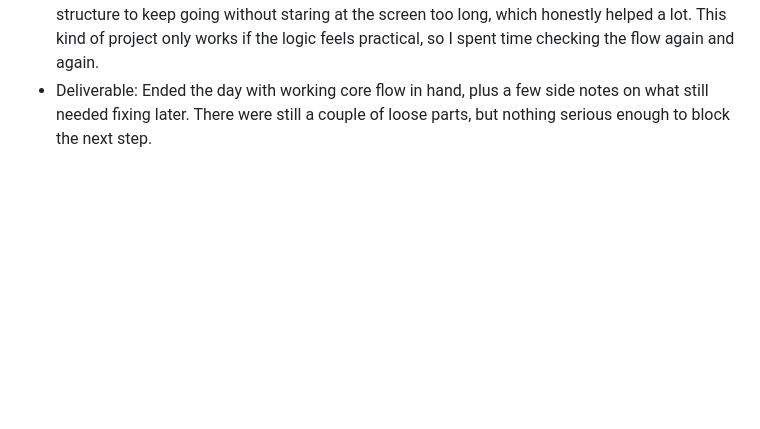
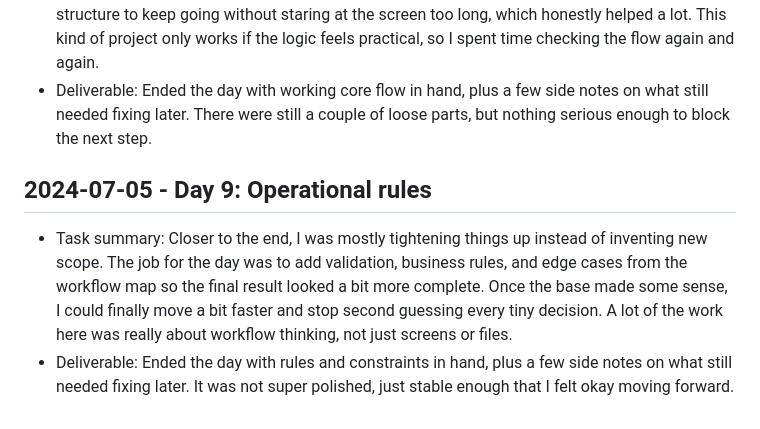
Before and after one commit to harshitpaunikar1/android-edge-vision-logistics, a Markdown page: .github/project-buildup-history.md, the part around the change. Rendered like a GitHub page; blank space fills up the shorter version.

Commit message:
Operational rules

```diff
--- a/.github/project-buildup-history.md
+++ b/.github/project-buildup-history.md
@@ -36,3 +36,7 @@
 
 - Task summary: This was the middle stretch where the project started feeling real. I kept going and tried to implement the key interaction logic so the main scenario makes sense end to end, then cleaned up whatever looked confusing or weak from the earlier days. By now I had enough structure to keep going without staring at the screen too long, which honestly helped a lot. This kind of project only works if the logic feels practical, so I spent time checking the flow again and again.
 - Deliverable: Ended the day with working core flow in hand, plus a few side notes on what still needed fixing later. There were still a couple of loose parts, but nothing serious enough to block the next step.
+## 2024-07-05 - Day 9: Operational rules
+
+- Task summary: Closer to the end, I was mostly tightening things up instead of inventing new scope. The job for the day was to add validation, business rules, and edge cases from the workflow map so the final result looked a bit more complete. Once the base made some sense, I could finally move a bit faster and stop second guessing every tiny decision. A lot of the work here was really about workflow thinking, not just screens or files.
+- Deliverable: Ended the day with rules and constraints in hand, plus a few side notes on what still needed fixing later. It was not super polished, just stable enough that I felt okay moving forward.
```
